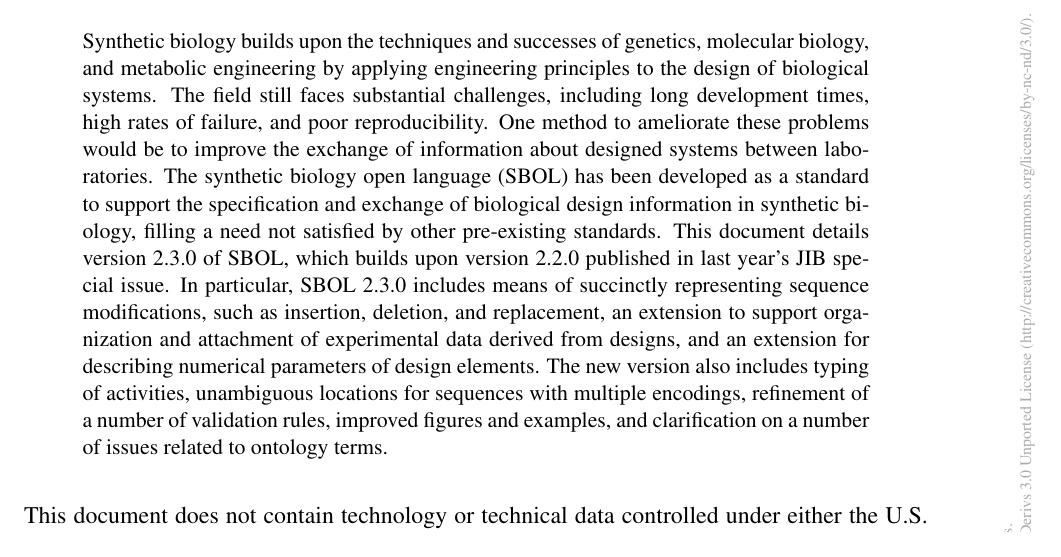
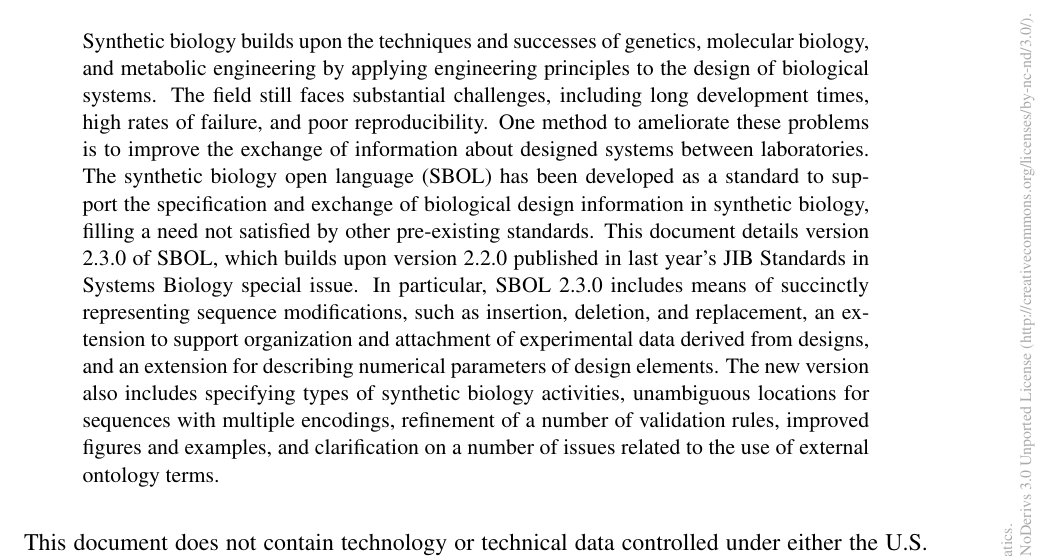
Before and after one commit to SynBioDex/Community-Media, a LaTeX document (2019/SBOL_2.3_JIB/sbol_2.3_jib.tex): part of page 2 of 2, cut so that both start at the same text. Compiled offline with pdfLaTeX.

Commit message:
add tweaks from Goksel for SBOL 2.3 JIB

```diff
--- a/2019/SBOL_2.3_JIB/sbol_2.3_jib.tex
+++ b/2019/SBOL_2.3_JIB/sbol_2.3_jib.tex
@@ -102,9 +102,12 @@
 
 \begin{abstract}
 
-Synthetic biology builds upon the techniques and successes of genetics, molecular biology, and metabolic engineering by applying engineering principles to the design of biological systems. The field still faces substantial challenges, including long development times, high rates of failure, and poor reproducibility. One method to ameliorate these problems would be to improve the exchange of information about designed systems between laboratories. The synthetic biology open language (SBOL) has been developed as a standard to support the specification and exchange of biological design information in synthetic biology, filling a need not satisfied by other pre-existing standards.
+Synthetic biology builds upon the techniques and successes of genetics, molecular biology, and metabolic engineering by applying engineering principles to the design of biological systems.
+The field still faces substantial challenges, including long development times, high rates of failure, and poor reproducibility.
+One method to ameliorate these problems is to improve the exchange of information about designed systems between laboratories.
+The synthetic biology open language (SBOL) has been developed as a standard to support the specification and exchange of biological design information in synthetic biology, filling a need not satisfied by other pre-existing standards.
 %
-This document details version 2.3.0 of SBOL, which builds upon version 2.2.0 published in last year's JIB special issue.
+This document details version 2.3.0 of SBOL, which builds upon version 2.2.0 published in last year's JIB Standards in Systems Biology special issue.
 %
 In particular, SBOL 2.3.0 includes
 means of succinctly representing sequence modifications, such as insertion, deletion, and replacement, % SEP 013 https://github.com/SynBioDex/SEPs/issues/28
@@ -112,11 +115,11 @@
 and an extension for describing numerical parameters of design elements. % SEP 028 https://github.com/SynBioDex/SEPs/issues/62
 %
 The new version also includes
-typing of activities, % SEP 027 https://github.com/SynBioDex/SEPs/issues/60
+specifying types of synthetic biology activities, % SEP 027 https://github.com/SynBioDex/SEPs/issues/60
 unambiguous locations for sequences with multiple encodings, % SEP 026 https://github.com/SynBioDex/SEPs/issues/59
 refinement of a number of validation rules, % https://github.com/SynBioDex/SBOL-specification/issues/180
 improved figures and examples,
-and clarification on a number of issues related to ontology terms. % https://github.com/SynBioDex/SBOL-specification/issues/193, https://github.com/SynBioDex/SBOL-specification/issues/192, https://github.com/SynBioDex/SBOL-specification/issues/208
+and clarification on a number of issues related to the use of external ontology terms. % https://github.com/SynBioDex/SBOL-specification/issues/193, https://github.com/SynBioDex/SBOL-specification/issues/192, https://github.com/SynBioDex/SBOL-specification/issues/208
 
 \end{abstract}
 
```
Also changed, not shown: 2019/SBOL_2.3_JIB/sbol_2.3_jib.tex (2 more changed lines).
